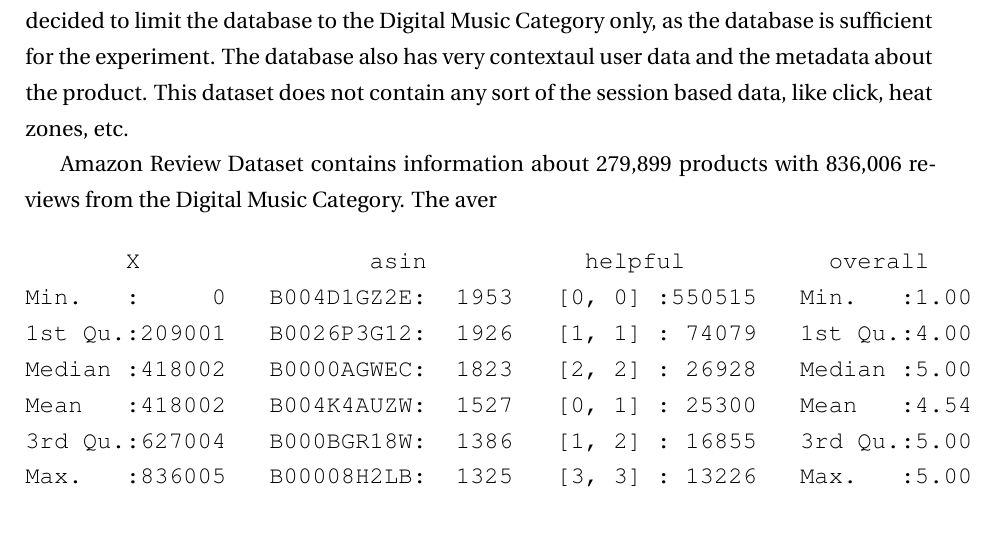
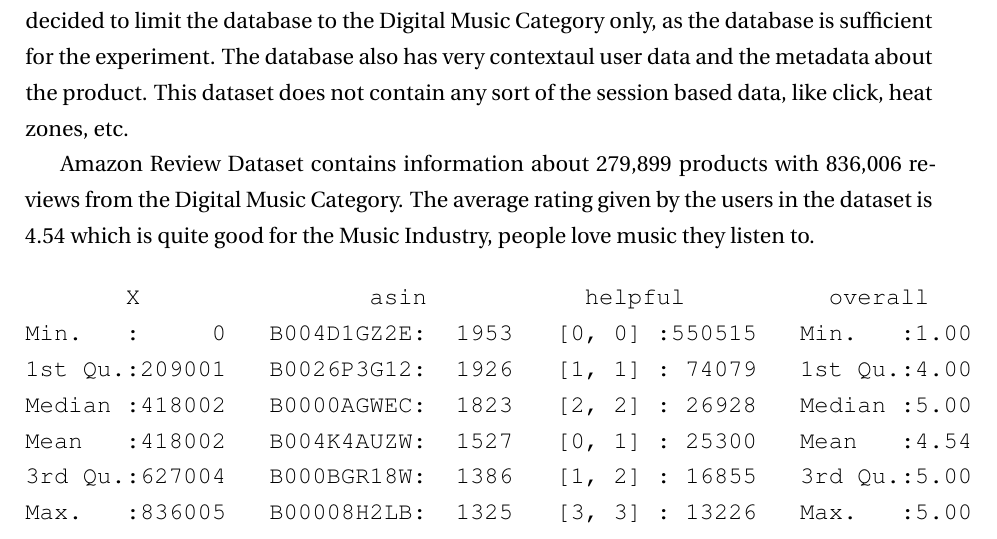
Before and after one commit to thebali/research2, a LaTeX thesis (thesis/latex/thesis.tex, which reads thesis/latex/intro.tex): part of page 8 of 25, cut so that both start at the same text. Compiled offline with LaTeX, dvips and Ghostscript.

Commit message:
Auto-committing 'intro.tex'

```diff
--- a/thesis/latex/intro.tex
+++ b/thesis/latex/intro.tex
@@ -24,7 +24,7 @@
 The scope of the dataset intended to be used in this project consists complete database from the Amazon.com - the ecommerce website system from May 1996 - July 2014. We have decided to limit the database to the Digital Music Category only, as the database is sufficient for the experiment. The database also has very contextaul user data and the metadata about the product. This dataset does not contain any sort of the session based data, like click, heat zones, etc.
 
 Amazon Review Dataset contains information about 279,899 products with 836,006 reviews from the Digital Music Category.
-The aver
+The average rating given by the users in the dataset is 4.54 which is quite good for the Music Industry, people love music they listen to.
 
 
 \begin{verbatim}
```
